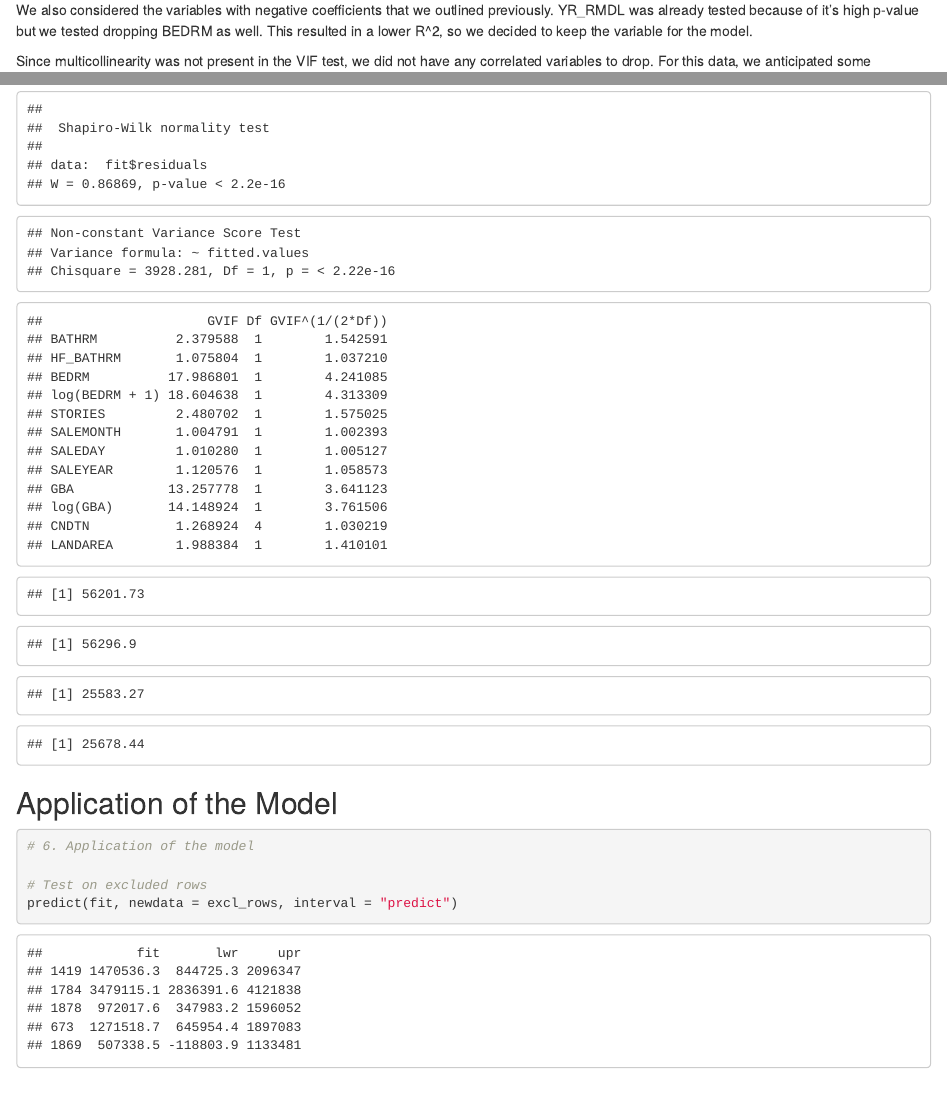
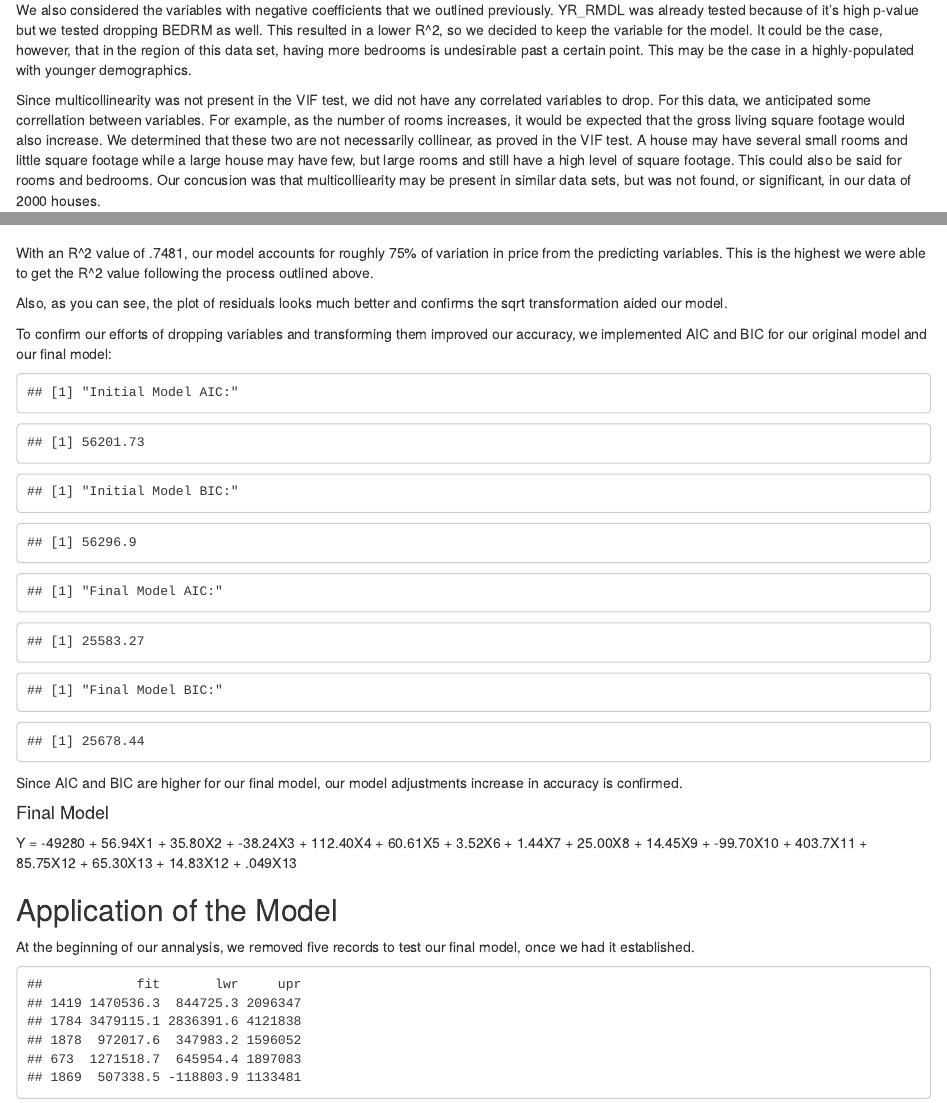
Before and after one commit to mandosoft/Multiple-Regression-Analysis-of-DC-Homes, an R Markdown document (Multiple Regression.Rmd): the page in a window 1100 px wide, from 3970 px down before the commit and from 610 px down after it, so that both start at the same text, and a second part further down, joined at a grey line. Rendered offline with R 4.5, knitr and Pandoc, with nearby package versions; code that draws random numbers runs with fixed seeds of ours.

Commit message:
finished most of section 5, started 6. Cleaned up some of the markdown for when it's knitted.

````diff
--- a/Multiple Regression.Rmd
+++ b/Multiple Regression.Rmd
@@ -262,7 +256,7 @@ A GVIF score of ten or more indicates multicollinearity. None of the variables w
 
 Now that we had analyzed our inital model and established areas of improvement, we then moved into refining our model. We first began with dropping variables that appeared to be insignificant according to high p-values. This included the variables: ROOMS, AYB, YR_RMDL, STORIES, and SALEMONTH. We began with the variable with the highest p-value and began dropping them from the model. If removing the variable decreased the R^2 value, we added the variable back and continued on to the next variable. The only positive result was dropping the variable AYB, which increased the R^2 score by .0002. Dropping ROOMS did not affect accuracy and removing the other variables lowered R^2. We decided to keep the other variables and only drop AYB, which resulted in a new R^2 baseline at .6984.
 
-We also considered the variables with negative coefficients that we outlined previously. YR_RMDL was already tested because of it's high p-value but we tested dropping BEDRM as well. This resulted in a lower R^2, so we decided to keep the variable for the model.
+We also considered the variables with negative coefficients that we outlined previously. YR_RMDL was already tested because of it's high p-value but we tested dropping BEDRM as well. This resulted in a lower R^2, so we decided to keep the variable for the model. It could be the case, however, that in the region of this data set, having more bedrooms is undesirable past a certain point. This may be the case in a highly-populated with younger demographics.
 
 Since multicollinearity was not present in the VIF test, we did not have any correlated variables to drop. For this data, we anticipated some correllation between variables. For example, as the number of rooms increases, it would be expected that the gross living square footage would also increase. We determined that these two are not necessarily collinear, as proved in the VIF test. A house may have several small rooms and little square footage while a large house may have few, but large rooms and still have a high level of square footage. This could also be said for rooms and bedrooms. Our concusion was that multicolliearity may be present in similar data sets, but was not found, or significant, in our data of 2000 houses.
 
@@ -321,25 +315,39 @@ ggplot(fit_final.df, aes(x = .fitted, y = .resid))+
 
 ```
 
+With an R^2 value of .7481, our model accounts for roughly 75% of variation in price from the predicting variables. This is the highest we were able to get the R^2 value following the process outlined above.
+
+Also, as you can see, the plot of residuals looks much better and confirms the sqrt transformation aided our model.
+
+To confirm our efforts of dropping variables and transforming them improved our accuracy, we implemented AIC and BIC for our original model and our final model:
 ```{r 5.9, echo=FALSE}
 
-shapiro.test(fit$residuals)
-ncvTest(fit)
-vif(fit)
-
 #using AIC & BIC for model comparison
+"Initial Model AIC:"
 AIC(fit) # AIC
+"Initial Model BIC:"
 BIC(fit) # BIC
-
+"Final Model AIC:"
 AIC(fit_final) # AIC
+"Final Model BIC:"
 BIC(fit_final) # BIC
 
 # The AIC and BIC for fit_final are both lower, so that is the better model
 
 ```
+Since AIC and BIC are higher for our final model, our model adjustments increase in accuracy is confirmed.
+
+
+#### Final Model
+
+Y = -49280 + 56.94X1 + 35.80X2 + -38.24X3 + 112.40X4 + 60.61X5 + 3.52X6 + 1.44X7 + 25.00X8 + 14.45X9 + -99.70X10 + 403.7X11 + 85.75X12 + 65.30X13 + 14.83X12 + .049X13
+
+
 ## Application of the Model
 
-```{r 6.1}
+At the beginning of our annalysis, we removed five records to test our final model, once we had it established.
+
+```{r 6.1, echo=FALSE}
 
 # 6. Application of the model
 
````
Also changed, not shown: Multiple Regression.Rmd (27 more changed lines).
